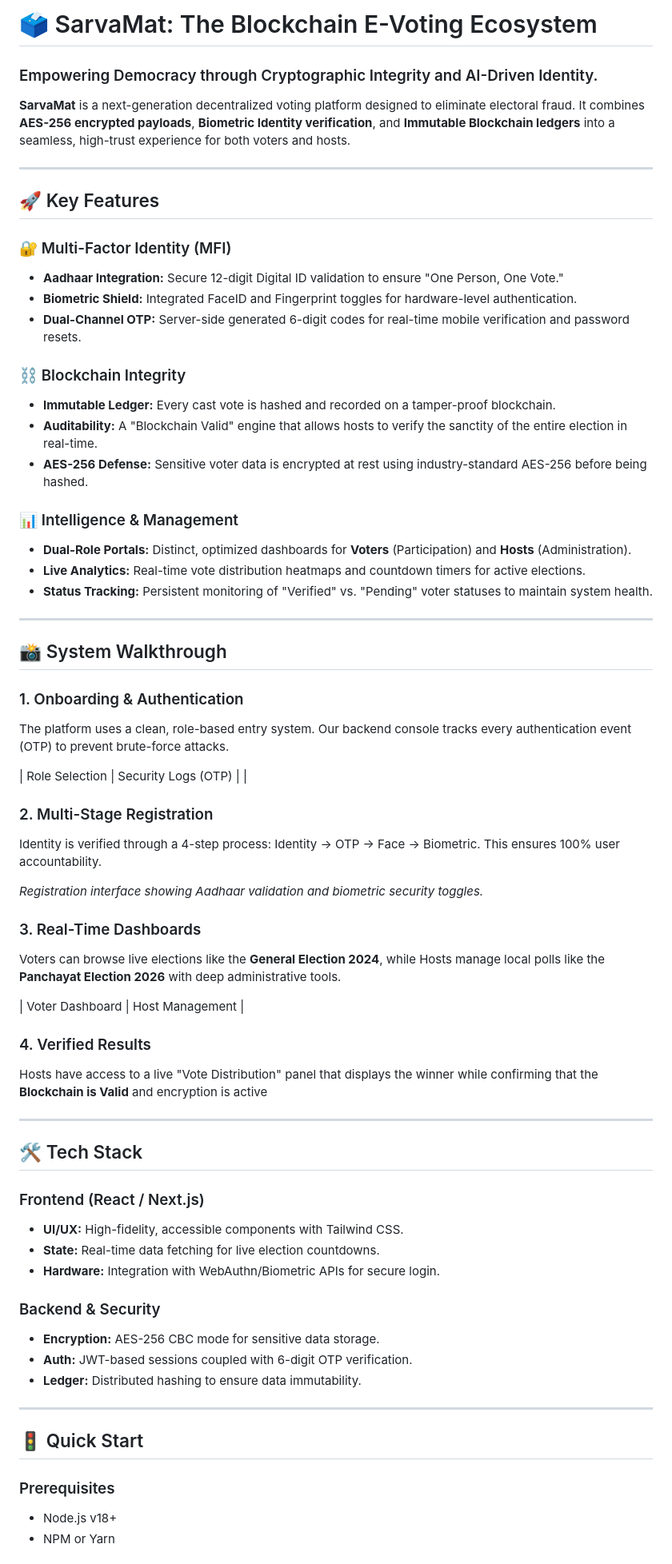
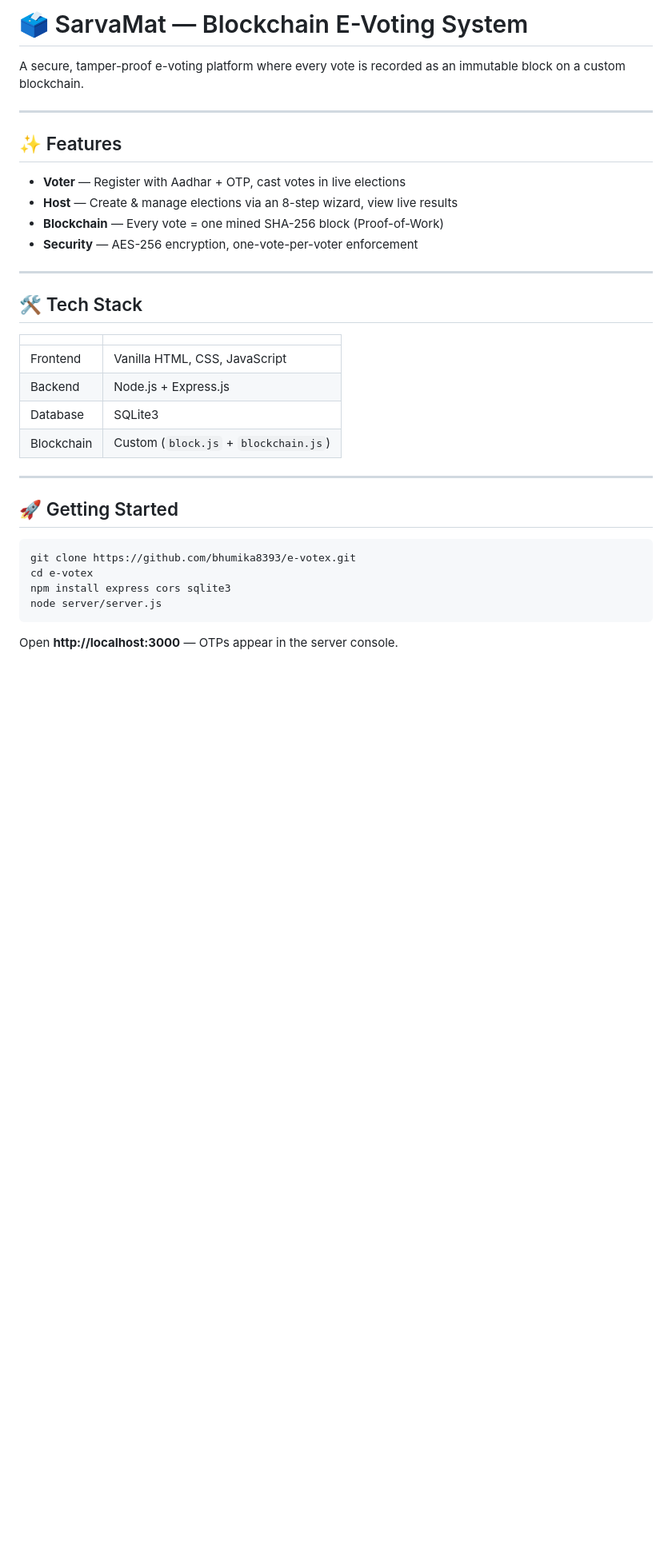
Before and after one commit to bhumika8393/e-votex, a Markdown page: README.md, the part around one of its changes. Shown at 80% size. GitHub-like rendering; blank space fills up the shorter version.

````diff
--- a/README.md
+++ b/README.md
@@ -1,69 +1,36 @@
-# 🗳️ SarvaMat: The Blockchain E-Voting Ecosystem
+# 🗳️ SarvaMat — Blockchain E-Voting System
 
-### Empowering Democracy through Cryptographic Integrity and AI-Driven Identity.
-**SarvaMat** is a next-generation decentralized voting platform designed to eliminate electoral fraud. It combines **AES-256 encrypted payloads**, **Biometric Identity verification**, and **Immutable Blockchain ledgers** into a seamless, high-trust experience for both voters and hosts.
+A secure, tamper-proof e-voting platform where every vote is recorded as an immutable block on a custom blockchain.
 
 ---
 
-## 🚀 Key Features
+## ✨ Features
 
-### 🔐 Multi-Factor Identity (MFI)
-* **Aadhaar Integration:** Secure 12-digit Digital ID validation to ensure "One Person, One Vote."
-* **Biometric Shield:** Integrated FaceID and Fingerprint toggles for hardware-level authentication.
-* **Dual-Channel OTP:** Server-side generated 6-digit codes for real-time mobile verification and password resets.
-
-### ⛓️ Blockchain Integrity
-* **Immutable Ledger:** Every cast vote is hashed and recorded on a tamper-proof blockchain.
-* **Auditability:** A "Blockchain Valid" engine that allows hosts to verify the sanctity of the entire election in real-time.
-* **AES-256 Defense:** Sensitive voter data is encrypted at rest using industry-standard AES-256 before being hashed.
-
-### 📊 Intelligence & Management
-* **Dual-Role Portals:** Distinct, optimized dashboards for **Voters** (Participation) and **Hosts** (Administration).
-* **Live Analytics:** Real-time vote distribution heatmaps and countdown timers for active elections.
-* **Status Tracking:** Persistent monitoring of "Verified" vs. "Pending" voter statuses to maintain system health.
-
----
-
-## 📸 System Walkthrough
-
-### 1. Onboarding & Authentication
-The platform uses a clean, role-based entry system. Our backend console tracks every authentication event (OTP) to prevent brute-force attacks.
-
-| Role Selection | Security Logs (OTP) |
-|
-### 2. Multi-Stage Registration
-Identity is verified through a 4-step process: Identity -> OTP -> Face -> Biometric. This ensures 100% user accountability.
-
-*Registration interface showing Aadhaar validation and biometric security toggles.*
-
-### 3. Real-Time Dashboards
-Voters can browse live elections like the **General Election 2024**, while Hosts manage local polls like the **Panchayat Election 2026** with deep administrative tools.
-
-| Voter Dashboard | Host Management |
-
-
-### 4. Verified Results
-Hosts have access to a live "Vote Distribution" panel that displays the winner while confirming that the **Blockchain is Valid** and encryption is active
+- **Voter** — Register with Aadhar + OTP, cast votes in live elections
+- **Host** — Create & manage elections via an 8-step wizard, view live results
+- **Blockchain** — Every vote = one mined SHA-256 block (Proof-of-Work)
+- **Security** — AES-256 encryption, one-vote-per-voter enforcement
 
 ---
 
 ## 🛠️ Tech Stack
 
-### Frontend (React / Next.js)
-* **UI/UX:** High-fidelity, accessible components with Tailwind CSS.
-* **State:** Real-time data fetching for live election countdowns.
-* **Hardware:** Integration with WebAuthn/Biometric APIs for secure login.
-
-### Backend & Security
-* **Encryption:** AES-256 CBC mode for sensitive data storage.
-* **Auth:** JWT-based sessions coupled with 6-digit OTP verification.
-* **Ledger:** Distributed hashing to ensure data immutability.
+| | |
+|---|---|
+| Frontend | Vanilla HTML, CSS, JavaScript |
+| Backend | Node.js + Express.js |
+| Database | SQLite3 |
+| Blockchain | Custom (`block.js` + `blockchain.js`) |
 
 ---
 
-## 🚦 Quick Start
+## 🚀 Getting Started
+```bash
+git clone https://github.com/bhumika8393/e-votex.git
+cd e-votex
+npm install express cors sqlite3
+node server/server.js
+```
 
-### Prerequisites
-* Node.js v18+
-* NPM or Yarn
+Open **http://localhost:3000** — OTPs appear in the server console.
 
````
Also changed, not shown: other parts of README.md (+124 -3 lines).
